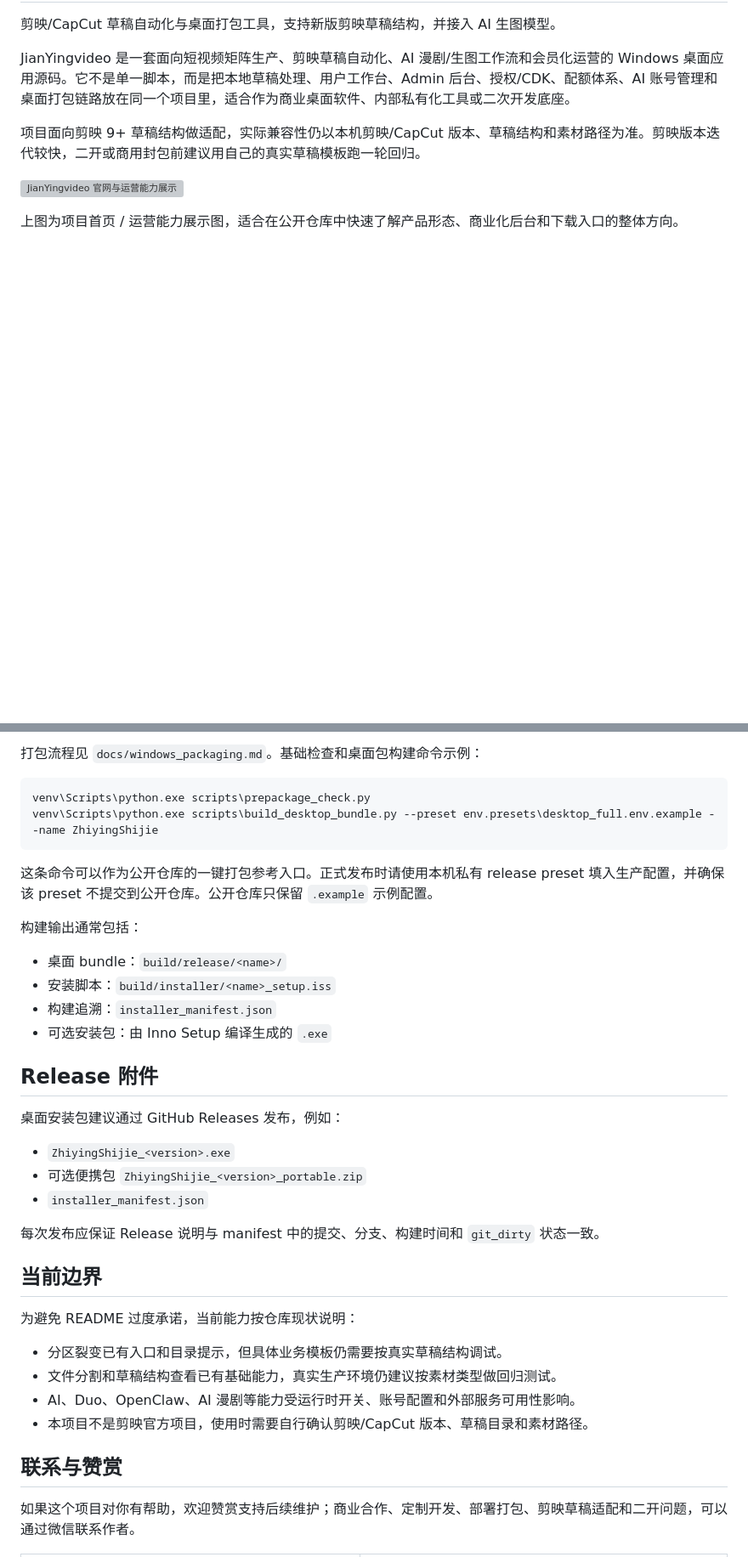
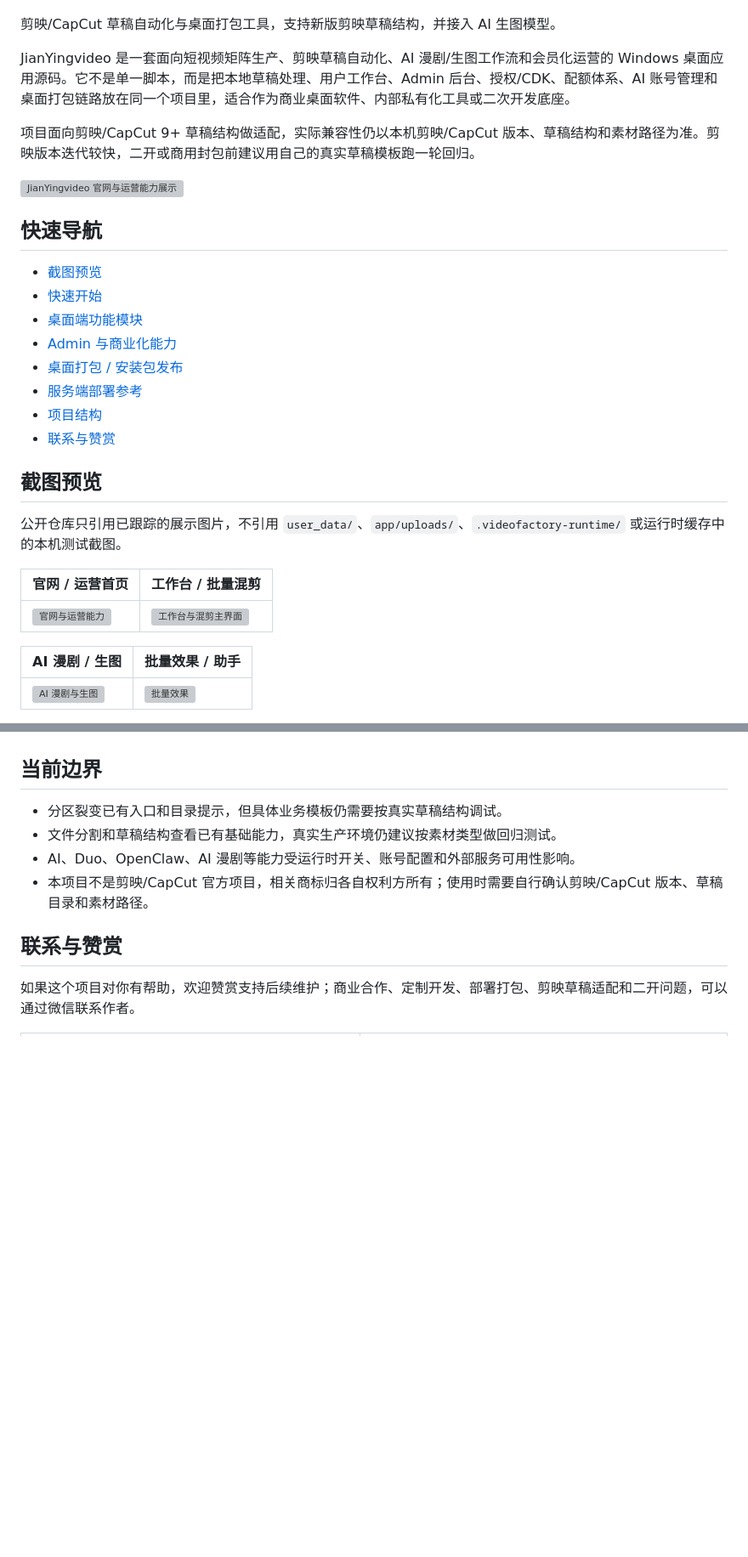
Before and after one commit to linghungegeg/JianYingvideo, a Markdown page: README.md, 2 parts joined by grey strips. Shown at 85% size. Rendered like a GitHub page; blank space fills up the shorter version; grey boxes are pictures that could not be loaded.

````diff
--- a/README.md
+++ b/README.md
@@ -4,8 +6,30 @@
 
 JianYingvideo 是一套面向短视频矩阵生产、剪映草稿自动化、AI 漫剧/生图工作流和会员化运营的 Windows 桌面应用源码。它不是单一脚本，而是把本地草稿处理、用户工作台、Admin 后台、授权/CDK、配额体系、AI 账号管理和桌面打包链路放在同一个项目里，适合作为商业桌面软件、内部私有化工具或二次开发底座。
 
-项目面向剪映 9+ 草稿结构做适配，实际兼容性仍以本机剪映/CapCut 版本、草稿结构和素材路径为准。剪映版本迭代较快，二开或商用封包前建议用自己的真实草稿模板跑一轮回归。
+项目面向剪映/CapCut 9+ 草稿结构做适配，实际兼容性仍以本机剪映/CapCut 版本、草稿结构和素材路径为准。剪映版本迭代较快，二开或商用封包前建议用自己的真实草稿模板跑一轮回归。
 
 ![JianYingvideo 官网与运营能力展示](app/static/images/landing/hero-dashboard.png)
 
-上图为项目首页 / 运营能力展示图，适合在公开仓库中快速了解产品形态、商业化后台和下载入口的整体方向。
+## 快速导航
+
+- [截图预览](#截图预览)
+- [快速开始](#快速开始)
+- [桌面端功能模块](#桌面端功能模块)
+- [Admin 与商业化能力](#admin-与商业化能力)
+- [桌面打包 / 安装包发布](#桌面打包--安装包发布)
+- [服务端部署参考](#服务端部署参考)
+- [项目结构](#项目结构)
+- [联系与赞赏](#联系与赞赏)
+
+## 截图预览
+
+公开仓库只引用已跟踪的展示图片，不引用 `user_data/`、`app/uploads/`、`.videofactory-runtime/` 或运行时缓存中的本机测试截图。
+
+| 官网 / 运营首页 | 工作台 / 批量混剪 |
+|---|---|
+| ![官网与运营能力](app/static/images/landing/hero-dashboard.png) | ![工作台与混剪主界面](app/static/images/landing/hero-workbench.png) |
+
+| AI 漫剧 / 生图 | 批量效果 / 助手 |
+|---|---|
+| ![AI 漫剧与生图](app/static/images/landing/feature-manga.png) | ![批量效果](app/static/images/landing/feature-effects.png) |
+
@@ -296,37 +263,9 @@ gunicorn -w 2 -b 127.0.0.1:5000 wsgi:app
-打包流程见 `docs/windows_packaging.md`。基础检查和桌面包构建命令示例：
-
-```powershell
-venv\Scripts\python.exe scripts\prepackage_check.py
-venv\Scripts\python.exe scripts\build_desktop_bundle.py --preset env.presets\desktop_full.env.example --name ZhiyingShijie
-```
-
-这条命令可以作为公开仓库的一键打包参考入口。正式发布时请使用本机私有 release preset 填入生产配置，并确保该 preset 不提交到公开仓库。公开仓库只保留 `.example` 示例配置。
-
-构建输出通常包括：
-
-- 桌面 bundle：`build/release/<name>/`
-- 安装脚本：`build/installer/<name>_setup.iss`
-- 构建追溯：`installer_manifest.json`
-- 可选安装包：由 Inno Setup 编译生成的 `.exe`
-
-## Release 附件
-
-桌面安装包建议通过 GitHub Releases 发布，例如：
-
-- `ZhiyingShijie_<version>.exe`
-- 可选便携包 `ZhiyingShijie_<version>_portable.zip`
-- `installer_manifest.json`
-
-每次发布应保证 Release 说明与 manifest 中的提交、分支、构建时间和 `git_dirty` 状态一致。
-
 ## 当前边界
-
-为避免 README 过度承诺，当前能力按仓库现状说明：
 
 - 分区裂变已有入口和目录提示，但具体业务模板仍需要按真实草稿结构调试。
 - 文件分割和草稿结构查看已有基础能力，真实生产环境仍建议按素材类型做回归测试。
 - AI、Duo、OpenClaw、AI 漫剧等能力受运行时开关、账号配置和外部服务可用性影响。
-- 本项目不是剪映官方项目，使用时需要自行确认剪映/CapCut 版本、草稿目录和素材路径。
+- 本项目不是剪映/CapCut 官方项目，相关商标归各自权利方所有；使用时需要自行确认剪映/CapCut 版本、草稿目录和素材路径。
 
 ## 联系与赞赏
 
````
Also changed, not shown: other parts of README.md (+104 -159 lines), README_EN.md (added, +277 -0 lines).
